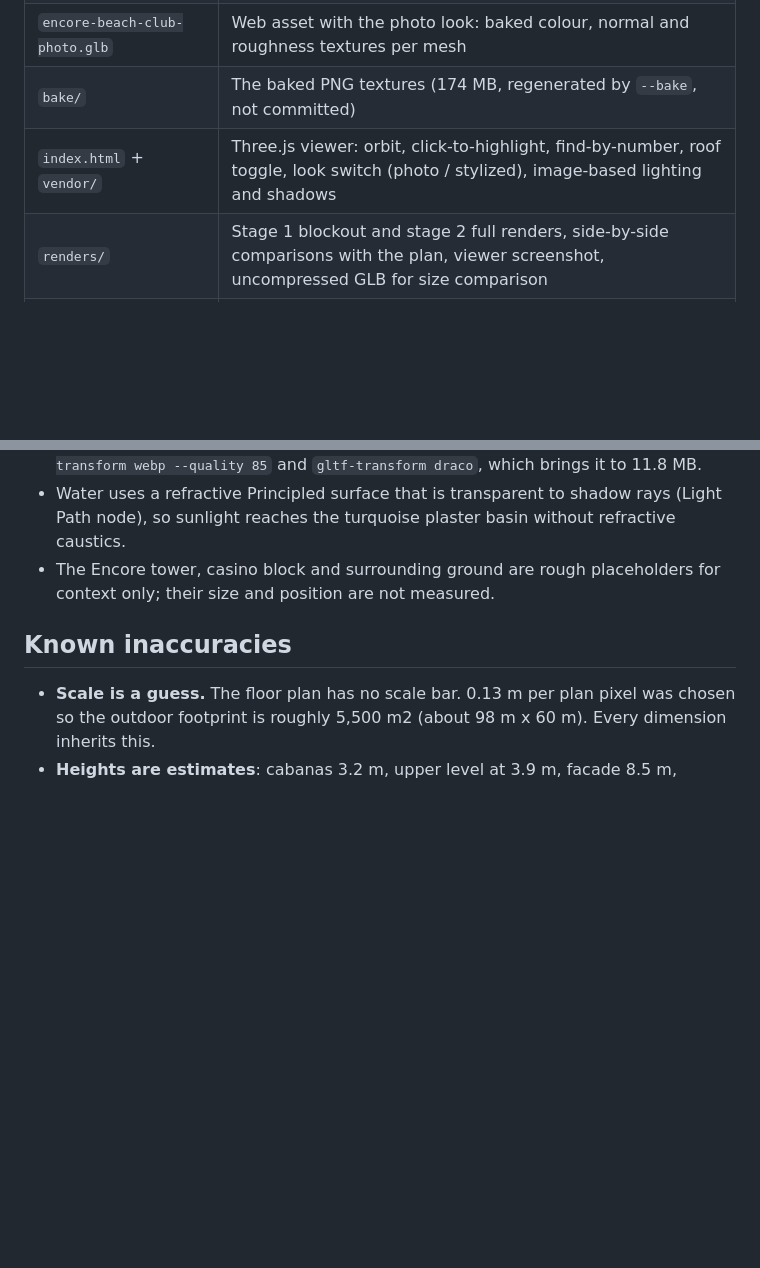
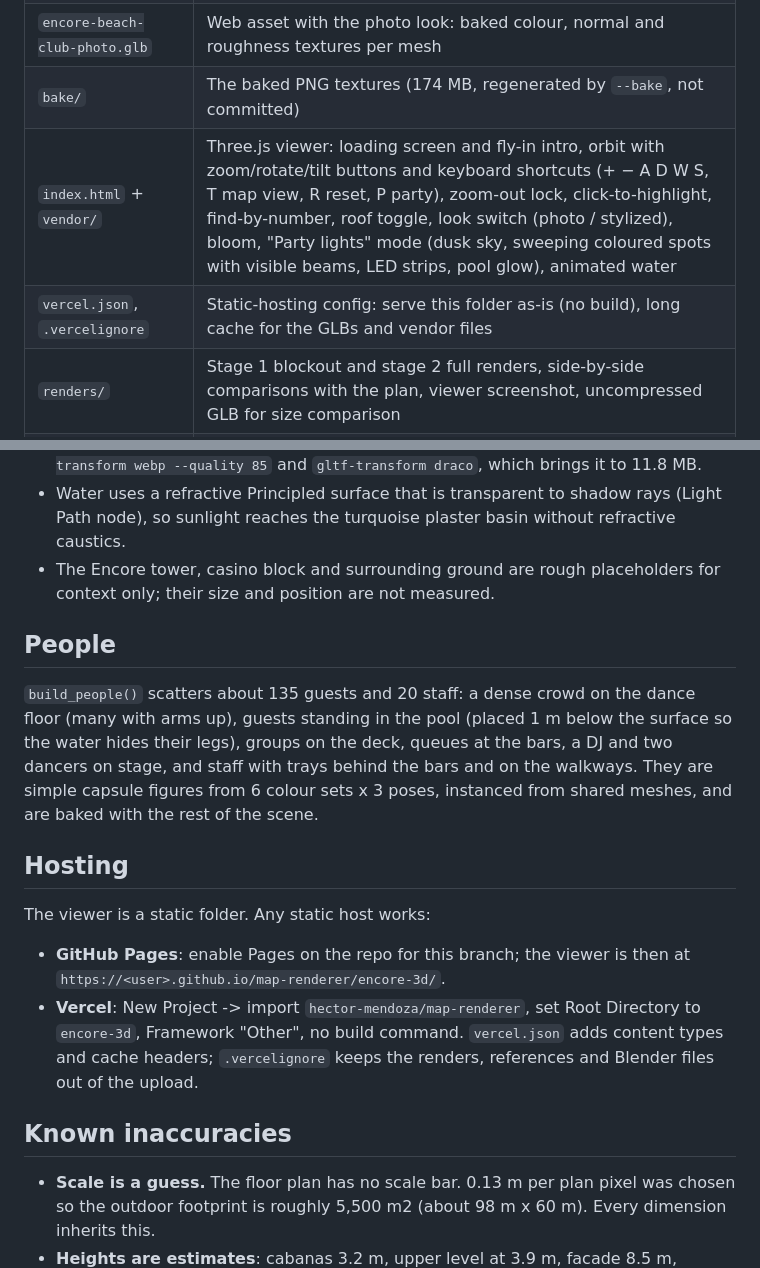
Before and after one commit to hector-mendoza/map-renderer, a Markdown page: encore-3d/README.md, 2 parts joined by grey strips. Rendered like a GitHub page; blank space fills up the shorter version.

Commit message:
README: viewer controls, people, hosting notes
Co-Authored-By: Claude Fable 5.1 <noreply@anthropic.com>
Claude-Session: https://claude.ai/code/session_01NTifY6vxHSrZsYHJNSEPeY

```diff
--- a/encore-3d/README.md
+++ b/encore-3d/README.md
@@ -32,7 +32,8 @@ Web viewer with the baked photo GLB (lighting, shadows and ambient occlusion bak
 | `encore-beach-club.glb` | Web asset: Draco mesh compression, WebP palette texture, custom properties as extras |
 | `encore-beach-club-photo.glb` | Web asset with the photo look: baked colour, normal and roughness textures per mesh |
 | `bake/` | The baked PNG textures (174 MB, regenerated by `--bake`, not committed) |
-| `index.html` + `vendor/` | Three.js viewer: orbit, click-to-highlight, find-by-number, roof toggle, look switch (photo / stylized), image-based lighting and shadows |
+| `index.html` + `vendor/` | Three.js viewer: loading screen and fly-in intro, orbit with zoom/rotate/tilt buttons and keyboard shortcuts (+ − A D W S, T map view, R reset, P party), zoom-out lock, click-to-highlight, find-by-number, roof toggle, look switch (photo / stylized), bloom, "Party lights" mode (dusk sky, sweeping coloured spots with visible beams, LED strips, pool glow), animated water |
+| `vercel.json`, `.vercelignore` | Static-hosting config: serve this folder as-is (no build), long cache for the GLBs and vendor files |
 | `renders/` | Stage 1 blockout and stage 2 full renders, side-by-side comparisons with the plan, viewer screenshot, uncompressed GLB for size comparison |
 | `refs/` | Floor plan reference, Wynn property map, `SOURCES.md`, `layout-notes.md` (pixel-to-metre calibration and the table list) |
 | `palette.png` | The 64 x 64 colour atlas used by the single `Atlas` material |
@@ -122,6 +123,24 @@ python -m http.server 8000     # then open http://localhost:8000/index.html
 - The Encore tower, casino block and surrounding ground are rough placeholders for context only;
   their size and position are not measured.
 
+## People
+
+`build_people()` scatters about 135 guests and 20 staff: a dense crowd on the dance floor (many
+with arms up), guests standing in the pool (placed 1 m below the surface so the water hides
+their legs), groups on the deck, queues at the bars, a DJ and two dancers on stage, and staff
+with trays behind the bars and on the walkways. They are simple capsule figures from 6 colour
+sets x 3 poses, instanced from shared meshes, and are baked with the rest of the scene.
+
+## Hosting
+
+The viewer is a static folder. Any static host works:
+
+- **GitHub Pages**: enable Pages on the repo for this branch; the viewer is then at
+  `https://<user>.github.io/map-renderer/encore-3d/`.
+- **Vercel**: New Project -> import `hector-mendoza/map-renderer`, set Root Directory to
+  `encore-3d`, Framework "Other", no build command. `vercel.json` adds content types and cache
+  headers; `.vercelignore` keeps the renders, references and Blender files out of the upload.
+
 ## Known inaccuracies
 
 - **Scale is a guess.** The floor plan has no scale bar. 0.13 m per plan pixel was chosen so the
```
